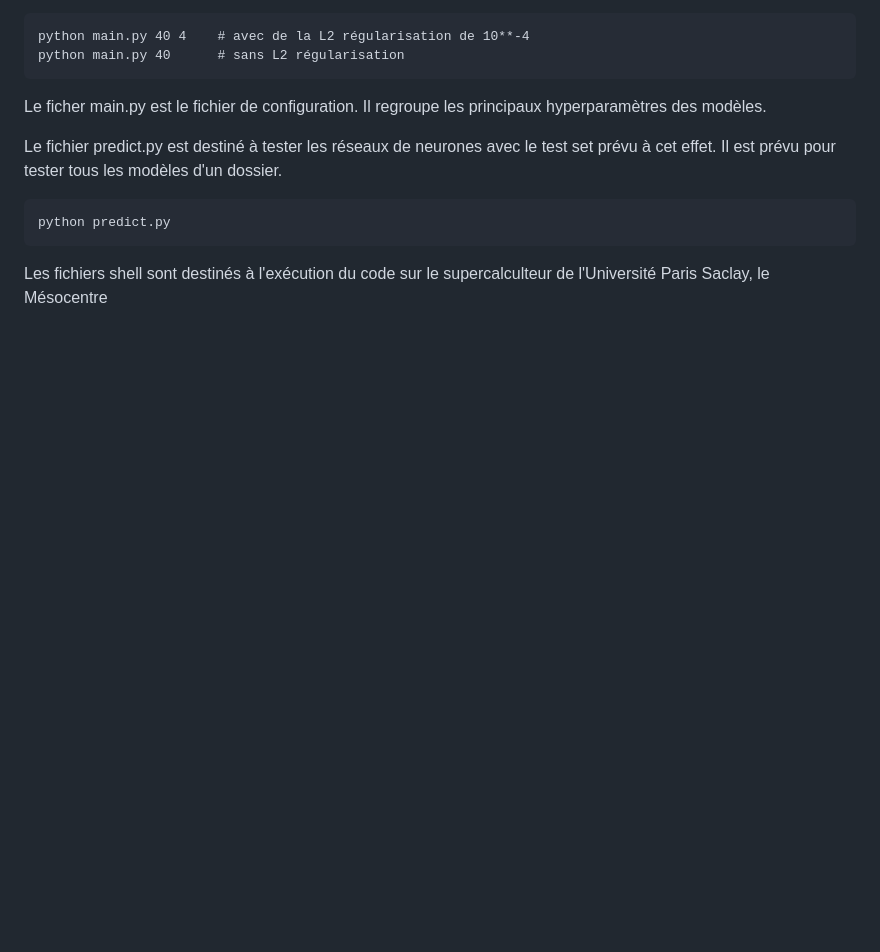
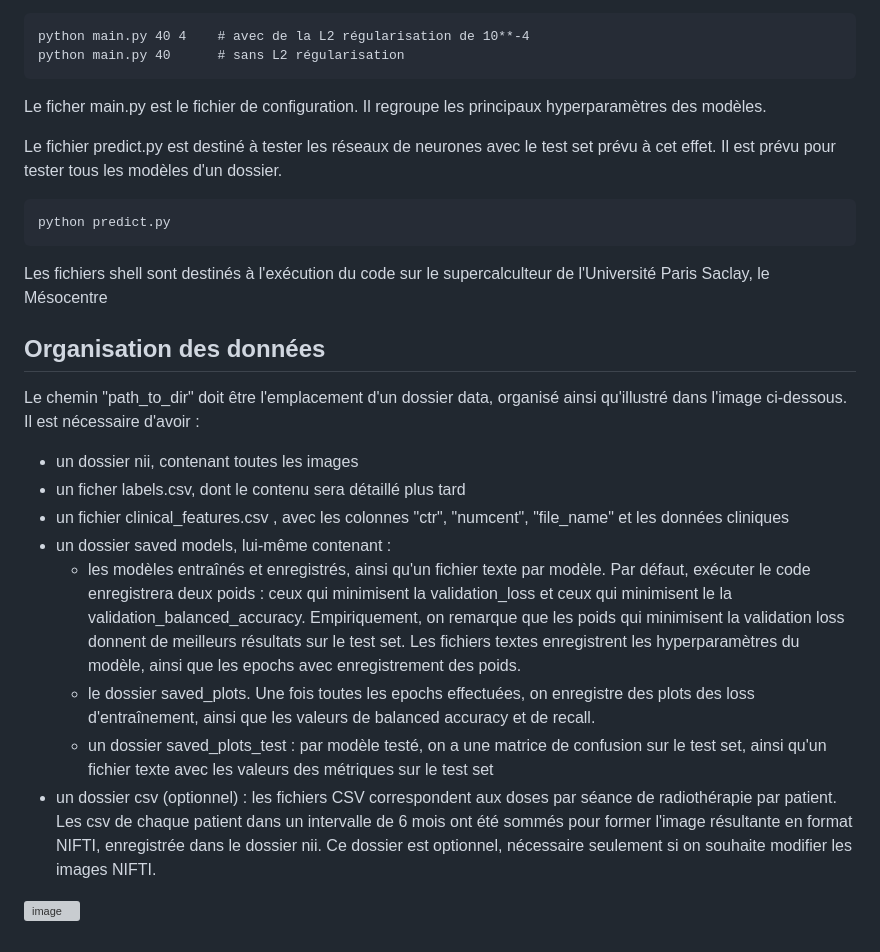
Before and after one commit to Clarax99/DL_for_dose_matrix, a Markdown page: README.md, the part around the change. Rendered like a GitHub page; blank space fills up the shorter version; grey boxes are pictures that could not be loaded.

````diff
--- a/README.md
+++ b/README.md
@@ -36,3 +36,17 @@ python predict.py
 ```
 
 Les fichiers shell sont destinés à l'exécution du code sur le supercalculteur de l'Université Paris Saclay, le Mésocentre
+
+## Organisation des données
+
+Le chemin "path_to_dir" doit être l'emplacement d'un dossier data, organisé ainsi qu'illustré dans l'image ci-dessous. Il est nécessaire d'avoir :
+* un dossier nii, contenant toutes les images
+* un ficher labels.csv, dont le contenu sera détaillé plus tard
+* un fichier clinical_features.csv , avec les colonnes "ctr", "numcent", "file_name" et les données cliniques
+* un dossier saved models, lui-même contenant :
+   * les modèles entraînés et enregistrés, ainsi qu'un fichier texte par modèle. Par défaut, exécuter le code enregistrera deux poids : ceux qui minimisent la validation_loss et ceux qui minimisent le la validation_balanced_accuracy. Empiriquement, on remarque que les poids qui minimisent la validation loss donnent de meilleurs résultats sur le test set. Les fichiers textes enregistrent les hyperparamètres du modèle, ainsi que les epochs avec enregistrement des poids.
+   * le dossier saved_plots. Une fois toutes les epochs effectuées, on enregistre des plots des loss d'entraînement, ainsi que les valeurs de balanced accuracy et de recall.
+   * un dossier saved_plots_test : par modèle testé, on a une matrice de confusion sur le test set, ainsi qu'un fichier texte avec les valeurs des métriques sur le test set
+* un dossier csv (optionnel) : les fichiers CSV correspondent aux doses par séance de radiothérapie par patient. Les csv de chaque patient dans un intervalle de 6 mois ont été sommés pour former l'image résultante en format NIFTI, enregistrée dans le dossier nii. Ce dossier est optionnel, nécessaire seulement si on souhaite modifier les images NIFTI.
+
+![image](https://user-images.githubusercontent.com/124738526/233300459-8ce7f4af-8ea0-42cc-ac55-696a34a68ab5.png)
````
